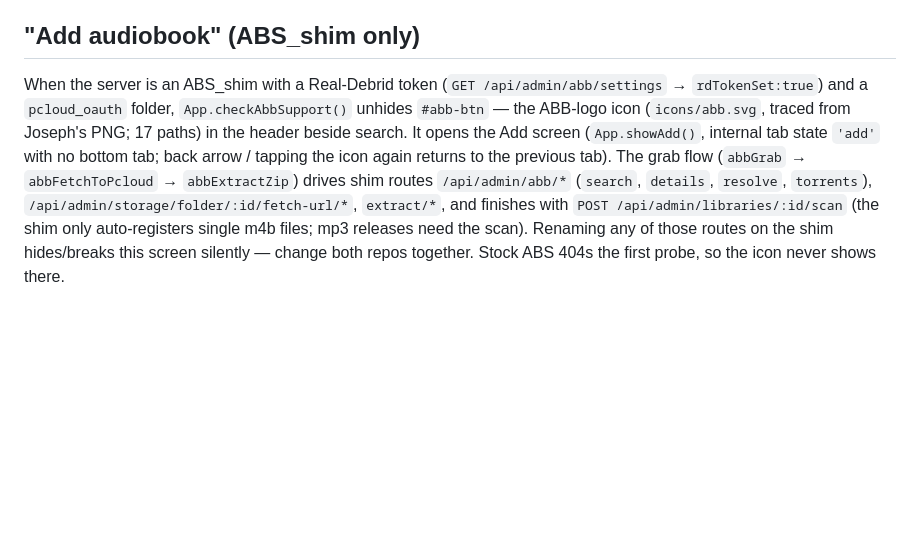
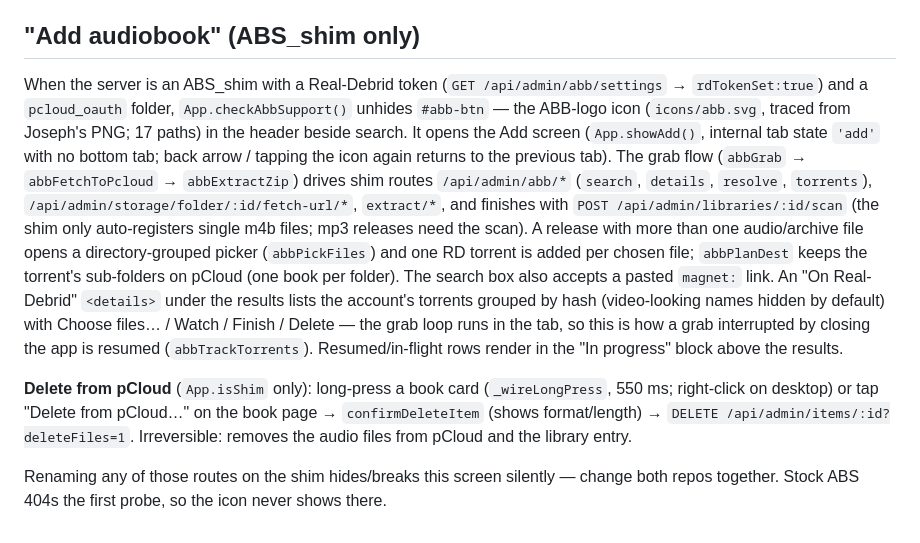
Before and after one commit to jowtron/pholia, a Markdown page: CLAUDE.md, the part around the change. GitHub-like rendering; blank space fills up the shorter version.

Commit message:
Docs: picker, Real-Debrid panel, long-press delete
Co-Authored-By: Claude Fable 5 <noreply@anthropic.com>
Claude-Session: https://claude.ai/code/session_01NeJSe4LFwS5EyjJxFo3R7e

```diff
--- a/CLAUDE.md
+++ b/CLAUDE.md
@@ -170,4 +170,8 @@ paths) are intentionally left out of this repo; keep them in private notes.
 
 ## "Add audiobook" (ABS_shim only)
 
-When the server is an ABS_shim with a Real-Debrid token (`GET /api/admin/abb/settings` → `rdTokenSet:true`) and a `pcloud_oauth` folder, `App.checkAbbSupport()` unhides `#abb-btn` — the ABB-logo icon (`icons/abb.svg`, traced from Joseph's PNG; 17 paths) in the header beside search. It opens the Add screen (`App.showAdd()`, internal tab state `'add'` with no bottom tab; back arrow / tapping the icon again returns to the previous tab). The grab flow (`abbGrab` → `abbFetchToPcloud` → `abbExtractZip`) drives shim routes `/api/admin/abb/*` (`search`, `details`, `resolve`, `torrents`), `/api/admin/storage/folder/:id/fetch-url/*`, `extract/*`, and finishes with `POST /api/admin/libraries/:id/scan` (the shim only auto-registers single m4b files; mp3 releases need the scan). Renaming any of those routes on the shim hides/breaks this screen silently — change both repos together. Stock ABS 404s the first probe, so the icon never shows there.
+When the server is an ABS_shim with a Real-Debrid token (`GET /api/admin/abb/settings` → `rdTokenSet:true`) and a `pcloud_oauth` folder, `App.checkAbbSupport()` unhides `#abb-btn` — the ABB-logo icon (`icons/abb.svg`, traced from Joseph's PNG; 17 paths) in the header beside search. It opens the Add screen (`App.showAdd()`, internal tab state `'add'` with no bottom tab; back arrow / tapping the icon again returns to the previous tab). The grab flow (`abbGrab` → `abbFetchToPcloud` → `abbExtractZip`) drives shim routes `/api/admin/abb/*` (`search`, `details`, `resolve`, `torrents`), `/api/admin/storage/folder/:id/fetch-url/*`, `extract/*`, and finishes with `POST /api/admin/libraries/:id/scan` (the shim only auto-registers single m4b files; mp3 releases need the scan). A release with more than one audio/archive file opens a directory-grouped picker (`abbPickFiles`) and one RD torrent is added per chosen file; `abbPlanDest` keeps the torrent's sub-folders on pCloud (one book per folder). The search box also accepts a pasted `magnet:` link. An "On Real-Debrid" `<details>` under the results lists the account's torrents grouped by hash (video-looking names hidden by default) with Choose files… / Watch / Finish / Delete — the grab loop runs in the tab, so this is how a grab interrupted by closing the app is resumed (`abbTrackTorrents`). Resumed/in-flight rows render in the "In progress" block above the results.
+
+**Delete from pCloud** (`App.isShim` only): long-press a book card (`_wireLongPress`, 550 ms; right-click on desktop) or tap "Delete from pCloud…" on the book page → `confirmDeleteItem` (shows format/length) → `DELETE /api/admin/items/:id?deleteFiles=1`. Irreversible: removes the audio files from pCloud and the library entry.
+
+Renaming any of those routes on the shim hides/breaks this screen silently — change both repos together. Stock ABS 404s the first probe, so the icon never shows there.
```
